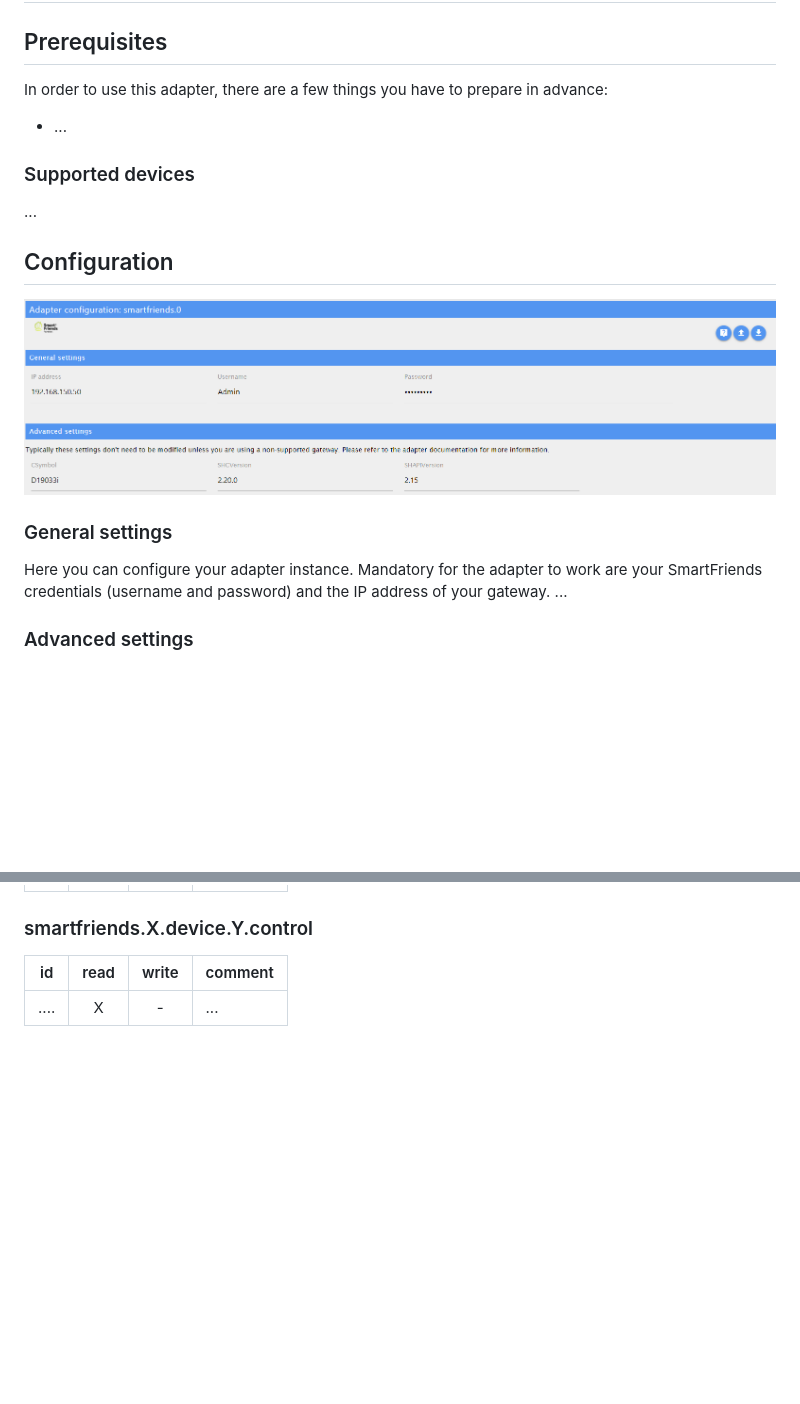
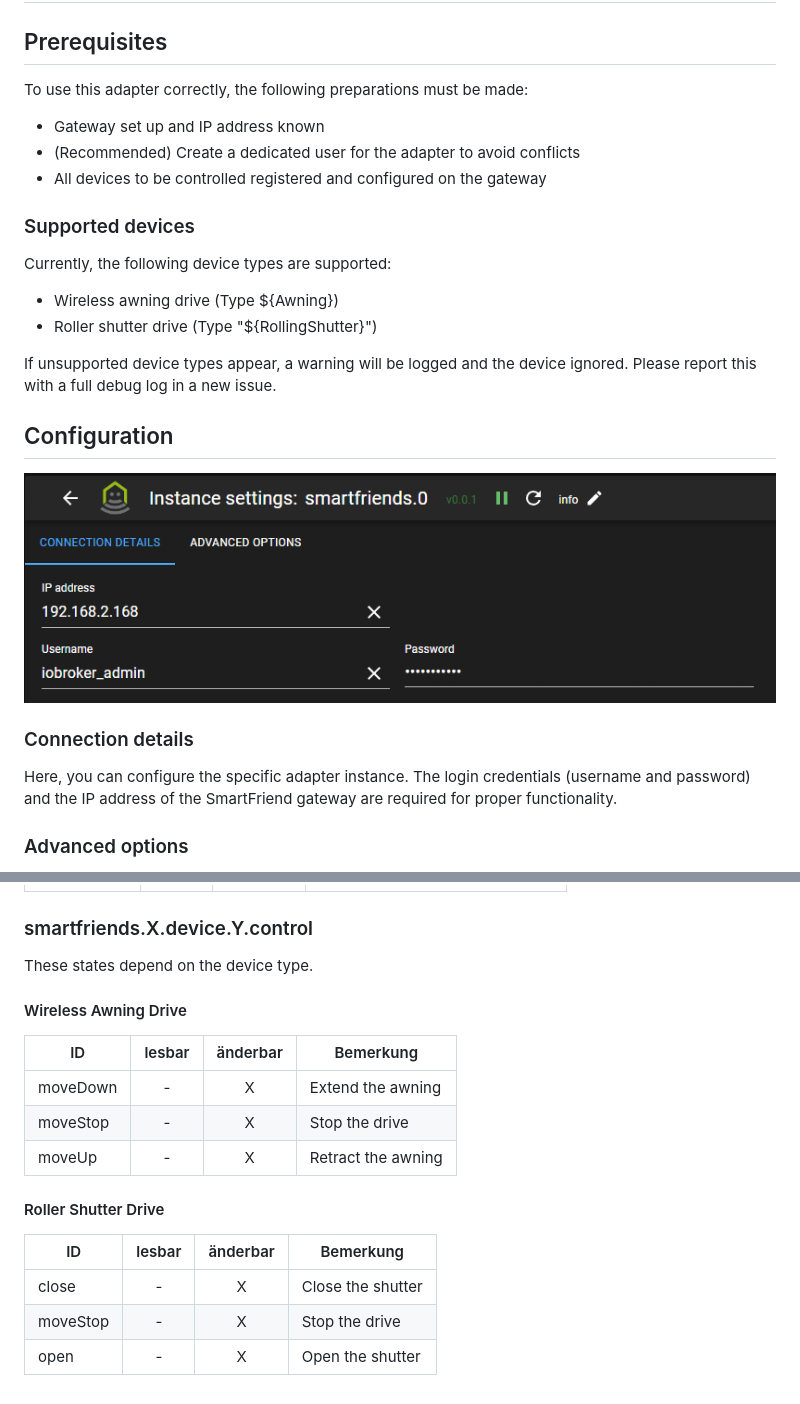
Before and after one commit to Black-Thunder/ioBroker.smartfriends, a Markdown page: docs/en/smartfriends.md, 2 parts joined by grey strips. Drawn GitHub-style; pictures changed too: docs/en/img/adapter_settings.png; blank space fills up the shorter version.

```diff
--- a/docs/en/smartfriends.md
+++ b/docs/en/smartfriends.md
@@ -2,22 +2,28 @@
 
 ## Prerequisites
 
-In order to use this adapter, there are a few things you have to prepare in advance:
+To use this adapter correctly, the following preparations must be made:
 
-- ...
+- Gateway set up and IP address known
+- (Recommended) Create a dedicated user for the adapter to avoid conflicts
+- All devices to be controlled registered and configured on the gateway
 
 ### Supported devices
 
-...
+Currently, the following device types are supported:
+
+- Wireless awning drive (Type ${Awning})
+- Roller shutter drive (Type "${RollingShutter}")
+
+If unsupported device types appear, a warning will be logged and the device ignored. Please report this with a full debug log in a new issue.
 
 ## Configuration
 
 ![Adapter settings](img/adapter_settings.png)
 
-### General settings
+### Connection details
 
-Here you can configure your adapter instance. Mandatory for the adapter to work are your SmartFriends credentials (username and password) and the IP address of your gateway.
-...
+Here, you can configure the specific adapter instance. The login credentials (username and password) and the IP address of the SmartFriend gateway are required for proper functionality.
 
-### Advanced settings
+### Advanced options
 
@@ -47,6 +59,20 @@ After successful start of the adapter instance (X) your devices are queried from
 
 ### smartfriends.X.device.Y.control
 
-| id   | read | write | comment |
-| ---- | :--: | :---: | ------- |
-| .... |  X   |   -   | ...     |
+These states depend on the device type.
+
+#### Wireless Awning Drive
+
+| ID       | lesbar | änderbar | Bemerkung          |
+| -------- | :----: | :------: | ------------------ |
+| moveDown |   -    |    X     | Extend the awning  |
+| moveStop |   -    |    X     | Stop the drive     |
+| moveUp   |   -    |    X     | Retract the awning |
+
+#### Roller Shutter Drive
+
+| ID       | lesbar | änderbar | Bemerkung         |
+| -------- | :----: | :------: | ----------------- |
+| close    |   -    |    X     | Close the shutter |
+| moveStop |   -    |    X     | Stop the drive    |
+| open     |   -    |    X     | Open the shutter  |
```
Also changed, not shown: other parts of docs/en/smartfriends.md (+14 -8 lines), docs/de/img/adapter_settings.png, docs/de/img/find_gateway_parameters_1.png (added), docs/de/img/find_gateway_parameters_2.png (added), docs/en/img/find_gateway_parameters_1.png (added), docs/en/img/find_gateway_parameters_2.png (added), 1 other file.
